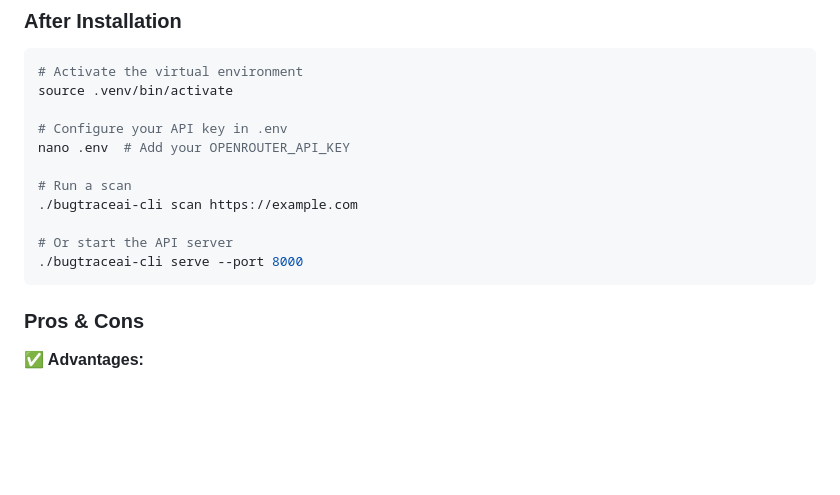
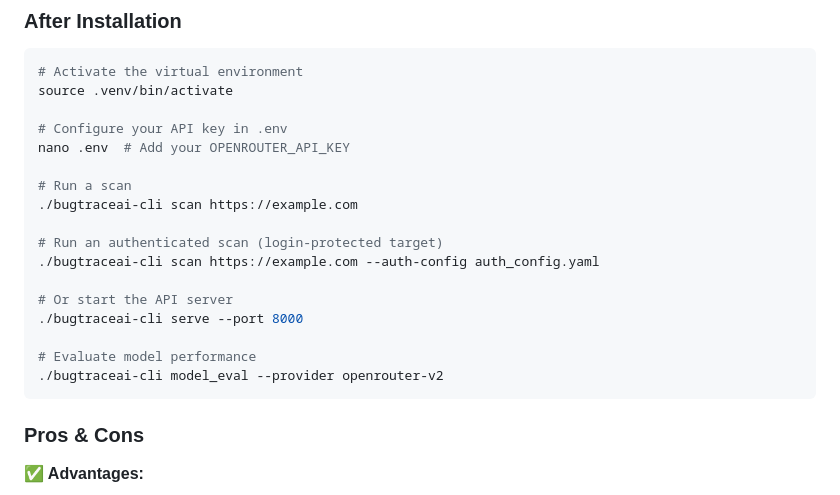
Before and after one commit to BugTraceAI/BugTraceAI-CLI, a Markdown page: INSTALLATION.md, the part around one of its changes. Rendered like a GitHub page; blank space fills up the shorter version.

````diff
--- a/INSTALLATION.md
+++ b/INSTALLATION.md
@@ -55,8 +55,14 @@ nano .env  # Add your OPENROUTER_API_KEY
 # Run a scan
 ./bugtraceai-cli scan https://example.com
 
+# Run an authenticated scan (login-protected target)
+./bugtraceai-cli scan https://example.com --auth-config auth_config.yaml
+
 # Or start the API server
 ./bugtraceai-cli serve --port 8000
+
+# Evaluate model performance
+./bugtraceai-cli model_eval --provider openrouter-v2
 ```
 
 ### Pros & Cons
````
Also changed, not shown: other parts of INSTALLATION.md (+61 -25 lines).
